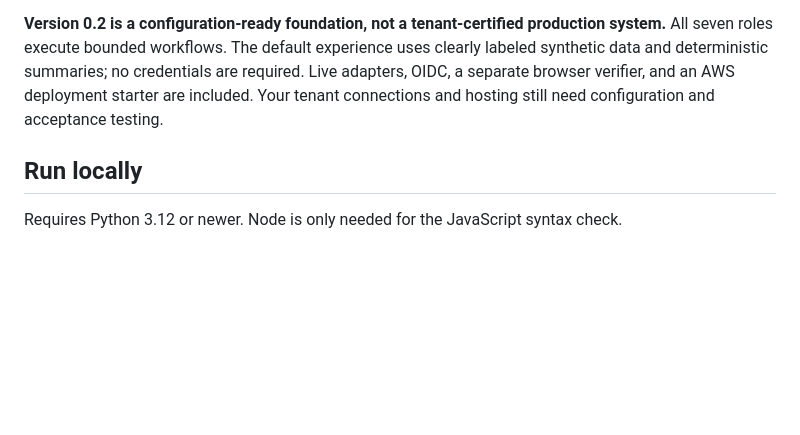
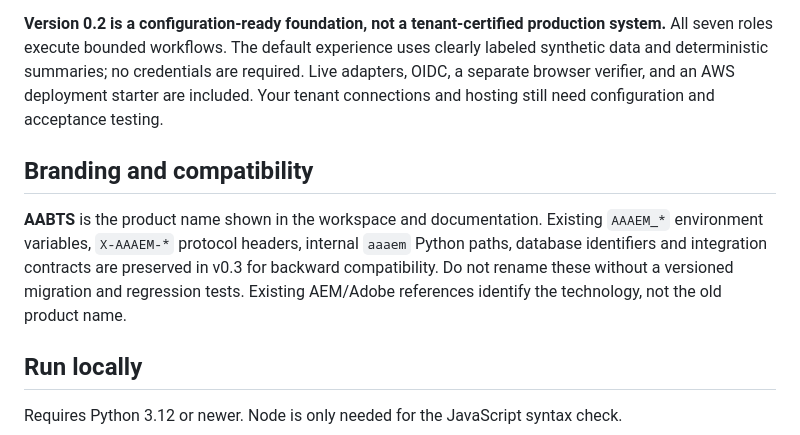
Before and after one commit to ramkarthik77/agentic-platform, a Markdown page: README.md, the part around the change. Rendered like a GitHub page; blank space fills up the shorter version.

Commit message:
Document AABTS branding and compatibility boundary

```diff
--- a/README.md
+++ b/README.md
@@ -3,6 +3,10 @@
 A standalone operations workspace for the AABTS platform: **one orchestrator and six specialists**, an animated web UI, persisted evidence, environment-scoped access, and governed draft pull requests. It is independent of other applications.
 
 **Version 0.2 is a configuration-ready foundation, not a tenant-certified production system.** All seven roles execute bounded workflows. The default experience uses clearly labeled synthetic data and deterministic summaries; no credentials are required. Live adapters, OIDC, a separate browser verifier, and an AWS deployment starter are included. Your tenant connections and hosting still need configuration and acceptance testing.
+
+## Branding and compatibility
+
+**AABTS** is the product name shown in the workspace and documentation. Existing `AAAEM_*` environment variables, `X-AAAEM-*` protocol headers, internal `aaaem` Python paths, database identifiers and integration contracts are preserved in v0.3 for backward compatibility. Do not rename these without a versioned migration and regression tests. Existing AEM/Adobe references identify the technology, not the old product name.
 
 ## Run locally
 
```
